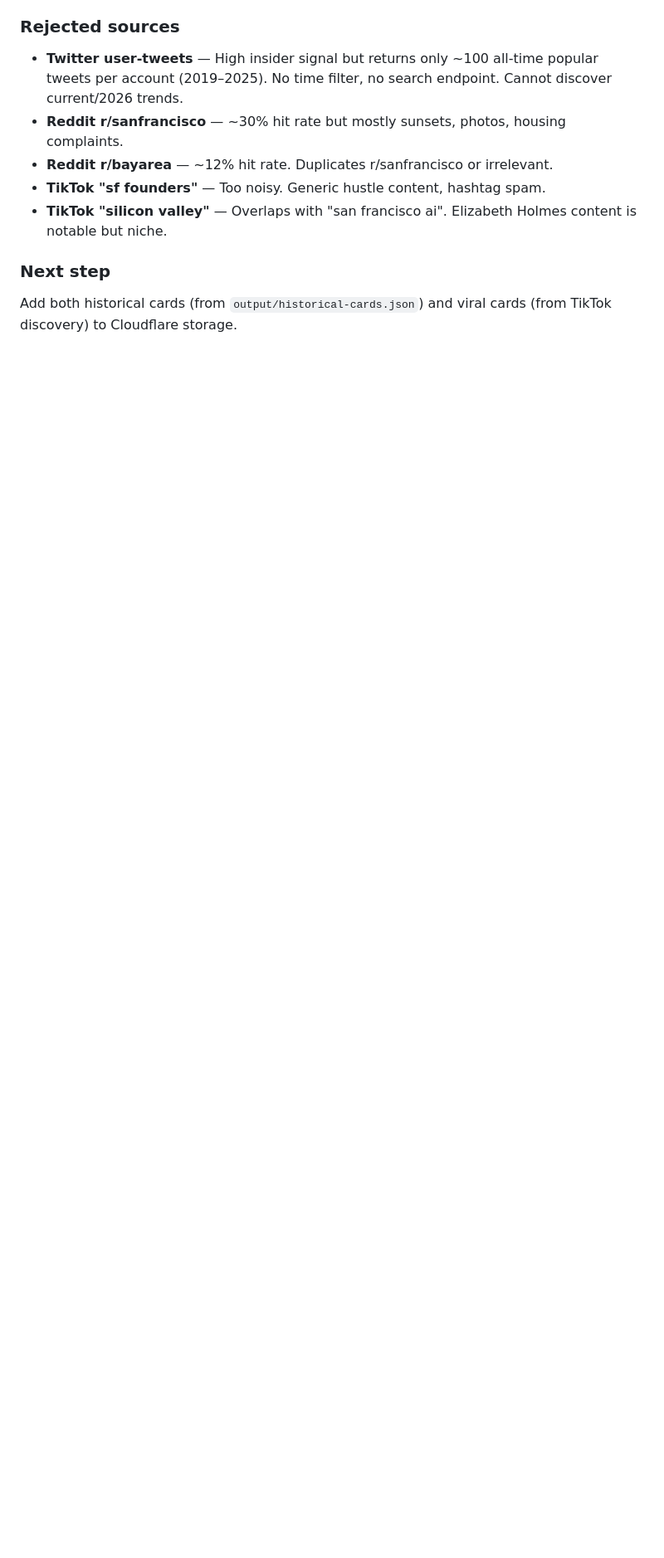
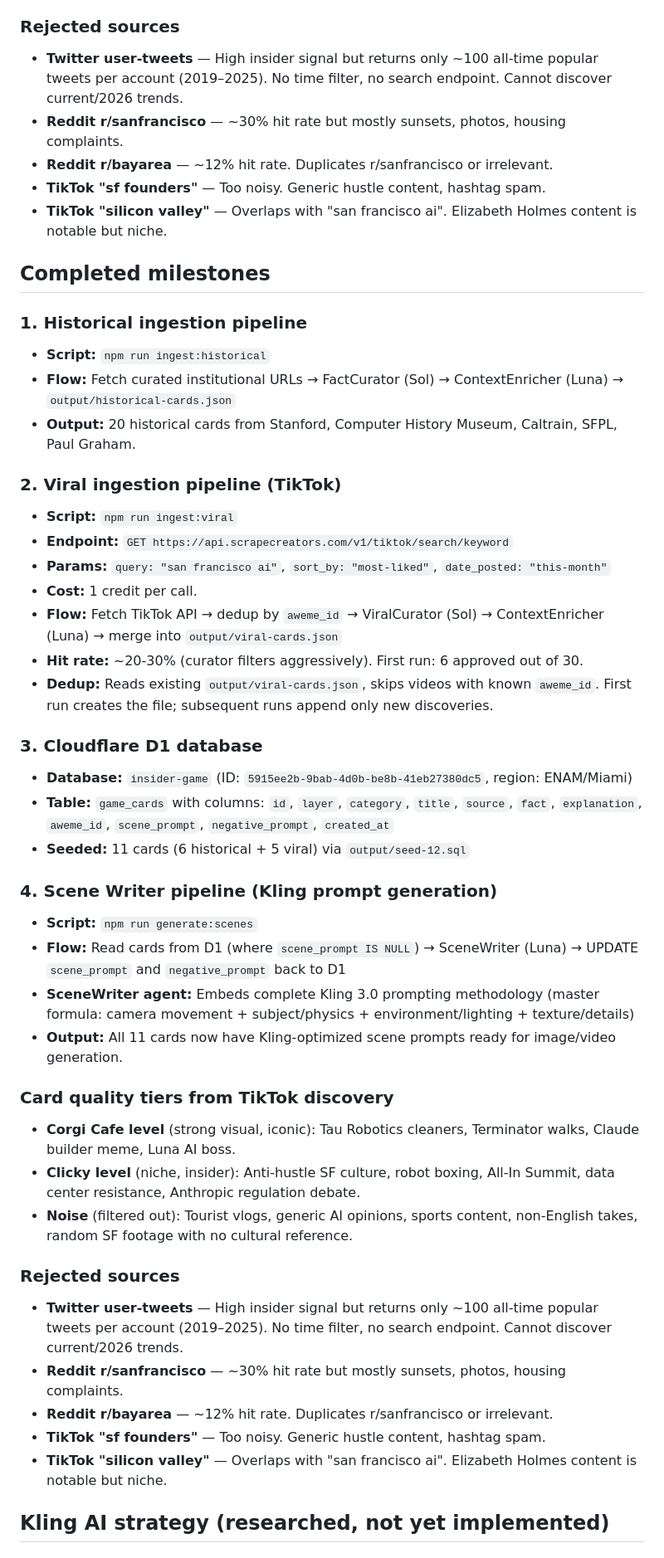
Before and after one commit to JuanMontreuil08/insider, a Markdown page: docs/AGENTS.md, the part around one of its changes. Shown at 83% size. GitHub-like rendering; blank space fills up the shorter version.

```diff
--- a/docs/AGENTS.md
+++ b/docs/AGENTS.md
@@ -91,6 +91,50 @@ After evaluating 6 endpoints across Reddit, Twitter, and TikTok, one source was
 - **TikTok "sf founders"** — Too noisy. Generic hustle content, hashtag spam.
 - **TikTok "silicon valley"** — Overlaps with "san francisco ai". Elizabeth Holmes content is notable but niche.
 
-### Next step
+## Completed milestones
 
-Add both historical cards (from `output/historical-cards.json`) and viral cards (from TikTok discovery) to Cloudflare storage.
+### 1. Historical ingestion pipeline
+
+- **Script:** `npm run ingest:historical`
+- **Flow:** Fetch curated institutional URLs → FactCurator (Sol) → ContextEnricher (Luna) → `output/historical-cards.json`
+- **Output:** 20 historical cards from Stanford, Computer History Museum, Caltrain, SFPL, Paul Graham.
+
+### 2. Viral ingestion pipeline (TikTok)
+
+- **Script:** `npm run ingest:viral`
+- **Endpoint:** `GET https://api.scrapecreators.com/v1/tiktok/search/keyword`
+- **Params:** `query: "san francisco ai"`, `sort_by: "most-liked"`, `date_posted: "this-month"`
+- **Cost:** 1 credit per call.
+- **Flow:** Fetch TikTok API → dedup by `aweme_id` → ViralCurator (Sol) → ContextEnricher (Luna) → merge into `output/viral-cards.json`
+- **Hit rate:** ~20-30% (curator filters aggressively). First run: 6 approved out of 30.
+- **Dedup:** Reads existing `output/viral-cards.json`, skips videos with known `aweme_id`. First run creates the file; subsequent runs append only new discoveries.
+
+### 3. Cloudflare D1 database
+
+- **Database:** `insider-game` (ID: `5915ee2b-9bab-4d0b-be8b-41eb27380dc5`, region: ENAM/Miami)
+- **Table:** `game_cards` with columns: `id`, `layer`, `category`, `title`, `source`, `fact`, `explanation`, `aweme_id`, `scene_prompt`, `negative_prompt`, `created_at`
+- **Seeded:** 11 cards (6 historical + 5 viral) via `output/seed-12.sql`
+
+### 4. Scene Writer pipeline (Kling prompt generation)
+
+- **Script:** `npm run generate:scenes`
+- **Flow:** Read cards from D1 (where `scene_prompt IS NULL`) → SceneWriter (Luna) → UPDATE `scene_prompt` and `negative_prompt` back to D1
+- **SceneWriter agent:** Embeds complete Kling 3.0 prompting methodology (master formula: camera movement + subject/physics + environment/lighting + texture/details)
+- **Output:** All 11 cards now have Kling-optimized scene prompts ready for image/video generation.
+
+### Card quality tiers from TikTok discovery
+
+- **Corgi Cafe level** (strong visual, iconic): Tau Robotics cleaners, Terminator walks, Claude builder meme, Luna AI boss.
+- **Clicky level** (niche, insider): Anti-hustle SF culture, robot boxing, All-In Summit, data center resistance, Anthropic regulation debate.
+- **Noise** (filtered out): Tourist vlogs, generic AI opinions, sports content, non-English takes, random SF footage with no cultural reference.
+
+### Rejected sources
+
+- **Twitter user-tweets** — High insider signal but returns only ~100 all-time popular tweets per account (2019–2025). No time filter, no search endpoint. Cannot discover current/2026 trends.
+- **Reddit r/sanfrancisco** — ~30% hit rate but mostly sunsets, photos, housing complaints.
+- **Reddit r/bayarea** — ~12% hit rate. Duplicates r/sanfrancisco or irrelevant.
+- **TikTok "sf founders"** — Too noisy. Generic hustle content, hashtag spam.
+- **TikTok "silicon valley"** — Overlaps with "san francisco ai". Elizabeth Holmes content is notable but niche.
+
+## Kling AI strategy (researched, not yet implemented)
+
```
Also changed, not shown: other parts of docs/AGENTS.md (+43 -0 lines).
